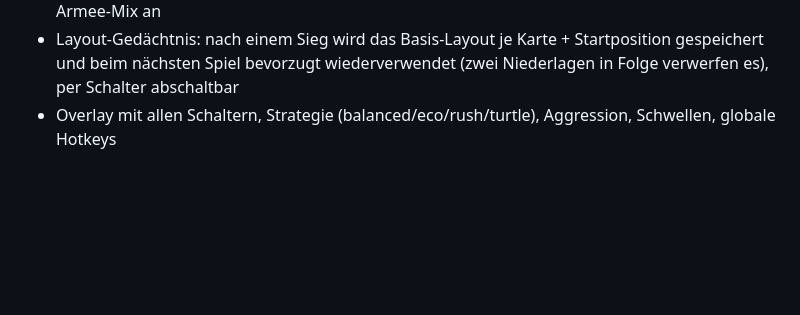
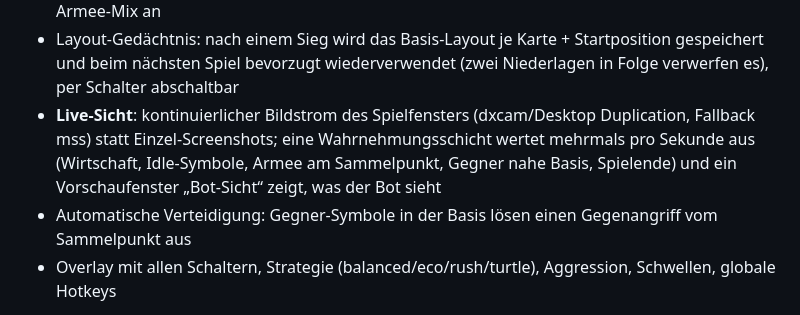
Before and after one commit to louisjatin2-design/Fun, a Markdown page: README.md, the part around one of its changes. Drawn GitHub-style; blank space fills up the shorter version.

```diff
--- a/README.md
+++ b/README.md
@@ -14,6 +14,10 @@ mit **Maus- und Tastatureingaben** (SendInput). Ein Overlay-Fenster über dem Sp
 - Ollama: lokale KI bewertet den Zustand alle 45 s und passt Strategie, Schwelle, Ingenieur-Zahl, Armee-Mix an
 - Layout-Gedächtnis: nach einem Sieg wird das Basis-Layout je Karte + Startposition gespeichert und beim
   nächsten Spiel bevorzugt wiederverwendet (zwei Niederlagen in Folge verwerfen es), per Schalter abschaltbar
+- **Live-Sicht**: kontinuierlicher Bildstrom des Spielfensters (dxcam/Desktop Duplication, Fallback mss) statt
+  Einzel-Screenshots; eine Wahrnehmungsschicht wertet mehrmals pro Sekunde aus (Wirtschaft, Idle-Symbole, Armee am
+  Sammelpunkt, Gegner nahe Basis, Spielende) und ein Vorschaufenster „Bot-Sicht“ zeigt, was der Bot sieht
+- Automatische Verteidigung: Gegner-Symbole in der Basis lösen einen Gegenangriff vom Sammelpunkt aus
 - Overlay mit allen Schaltern, Strategie (balanced/eco/rush/turtle), Aggression, Schwellen, globale Hotkeys
 
 > **Wichtig:** Der Bot kann nicht getestet werden, ohne dass das Spiel läuft. Alle Spiel-Positionen
```
Also changed, not shown: other parts of README.md (+22 -7 lines).
